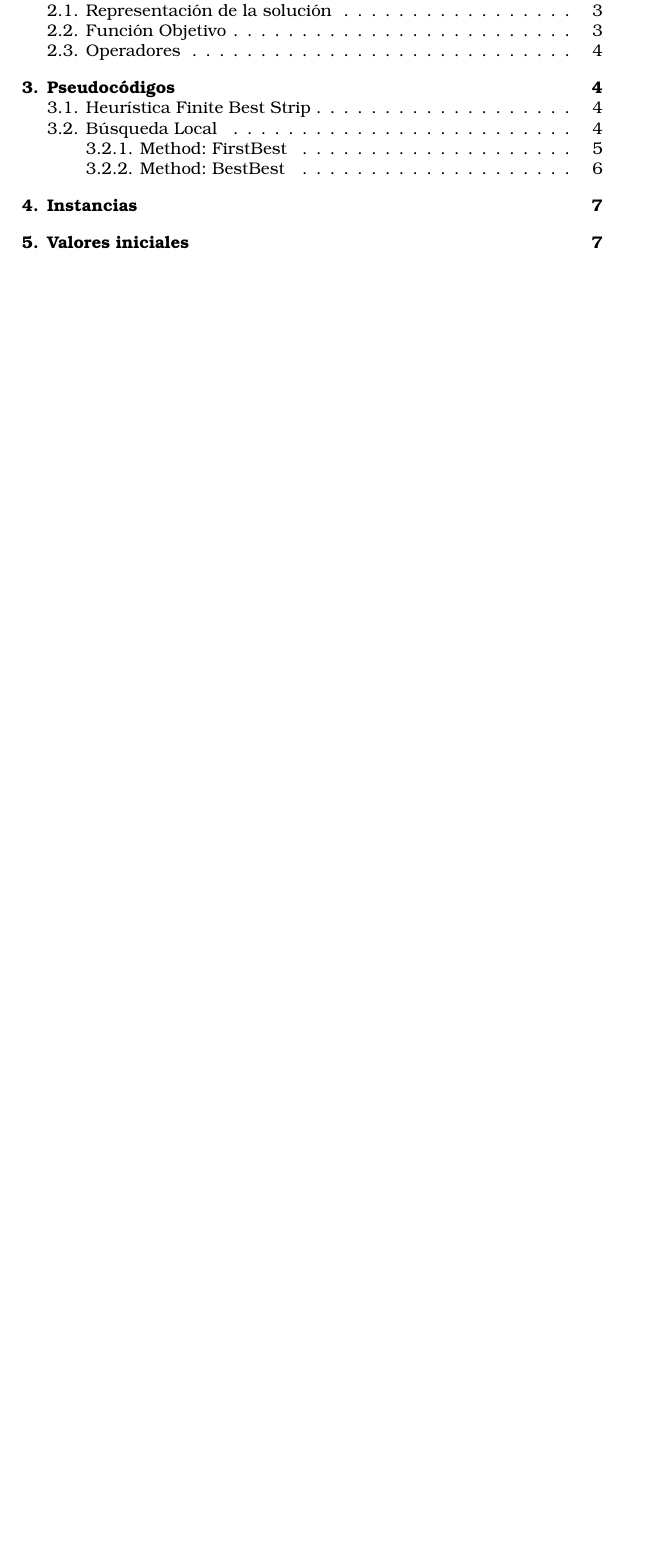
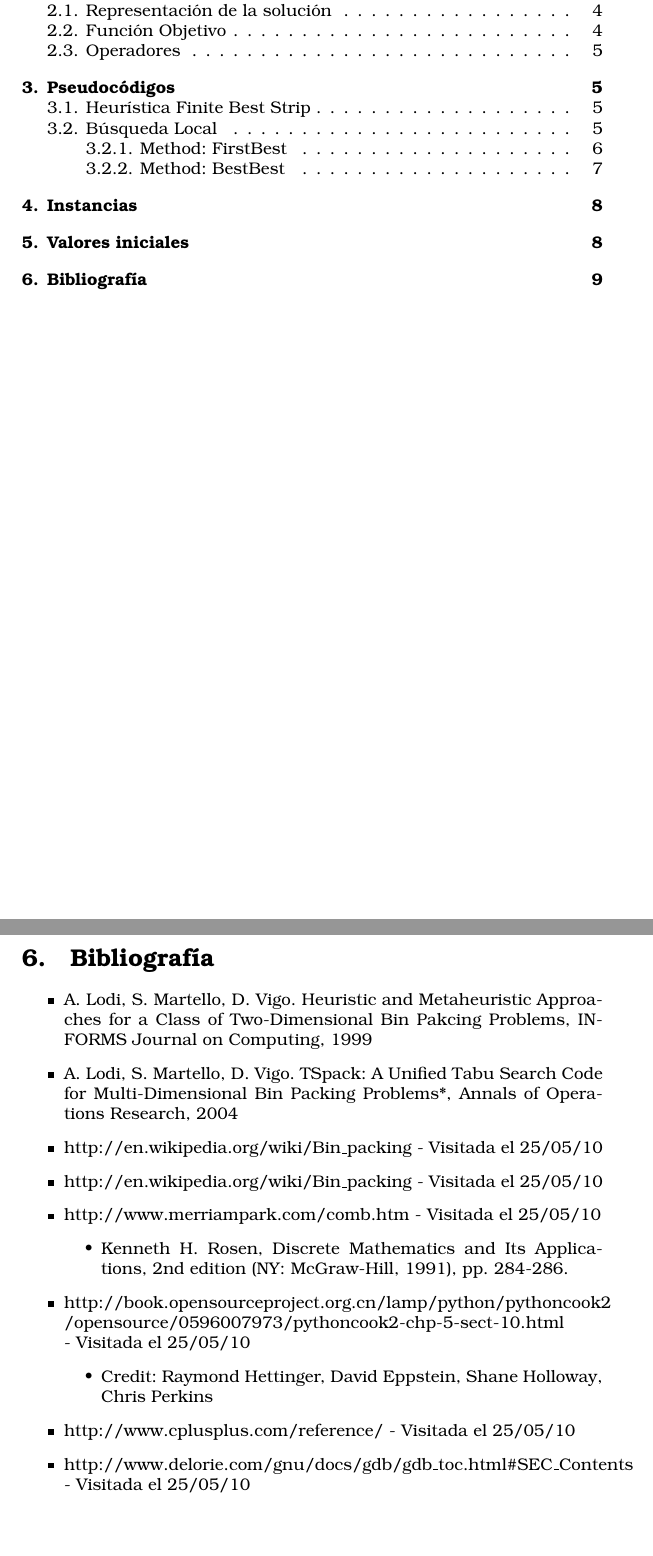
Before and after one commit to mirath/2D-BinPacking, a LaTeX document (informe.tex): part of page 2 of 7 before the commit and two parts of pages 3 and 9 of 9 after it, the two joined at a grey line, cut so that both start at the same text, the shorter picture padded with empty space. Compiled offline with pdfLaTeX.

Commit message:
- Incluida la bibliografia al informe

```diff
--- a/informe.tex
+++ b/informe.tex
@@ -10,7 +10,7 @@
 
 %opening
 \title{Proyecto II}
-\author{Lorenzo Fundar\'o - 0639559 & Germán Jaber - 0639749}
+\author{Lorenzo Fundar\'o - 0639559 \& Germán Jaber - 0639749}
 
 
 \begin{document}
@@ -229,4 +228,27 @@ Las instancias usadas son, entonces, las siguientes:
 
 \section{Valores iniciales}
 El valor inicial utilizado fué el de un objeto por contenedor.
+
+\newpage
+\section{Bibliograf\'ia}
+\begin{itemize}
+ \item A. Lodi, S. Martello, D. Vigo. Heuristic and Metaheuristic
+       Approaches for a Class of Two-Dimensional Bin Pakcing Problems, INFORMS Journal on Computing, 1999
+ \item A. Lodi, S. Martello, D. Vigo. TSpack: A Unified Tabu Search Code
+       for Multi-Dimensional Bin Packing Problems*, Annals of Operations
+       Research, 2004
+ \item http://en.wikipedia.org/wiki/Bin\_packing - Visitada el 25/05/10
+ \item http://en.wikipedia.org/wiki/Bin\_packing - Visitada el 25/05/10
+ \item http://www.merriampark.com/comb.htm - Visitada el 25/05/10
+       \begin{itemize}
+	\item Kenneth H. Rosen, Discrete Mathematics and Its Applications, 2nd edition (NY: McGraw-Hill, 1991), pp. 284-286.
+       \end{itemize}
+ \item http://book.opensourceproject.org.cn/lamp/python/pythoncook2\\/opensource/0596007973/pythoncook2-chp-5-sect-10.html
+      \\- Visitada el 25/05/10
+       \begin{itemize}
+	\item Credit: Raymond Hettinger, David Eppstein, Shane Holloway, Chris Perkins
+       \end{itemize}
+ \item http://www.cplusplus.com/reference/ - Visitada el 25/05/10
+ \item http://www.delorie.com/gnu/docs/gdb/gdb\_toc.html\#SEC\_Contents - Visitada el 25/05/10
+\end{itemize}
 \end{document}
```
Also changed, not shown: informe.tex (9 more changed lines), 1 other file.
